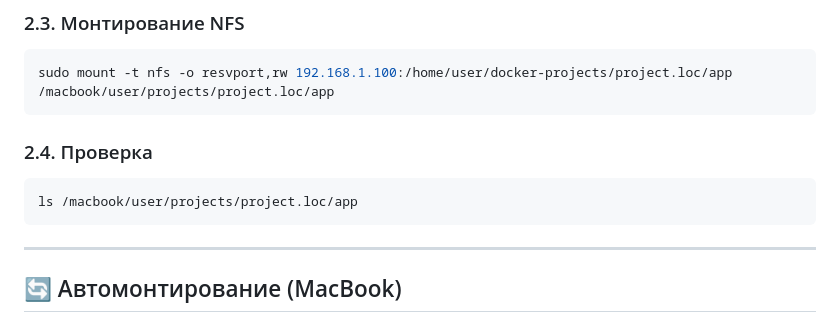
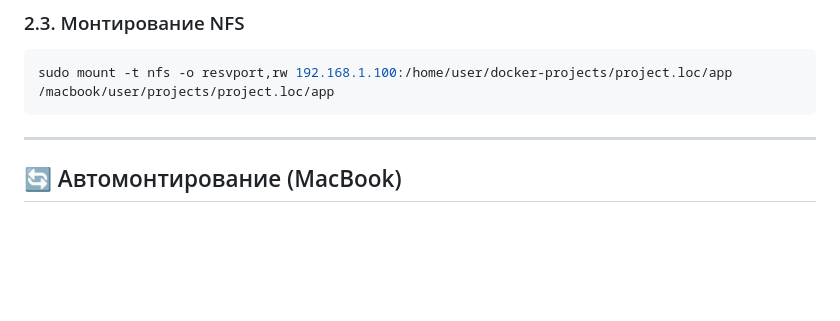
Before and after one commit to iextra/iextra.github.io, a Markdown page: notes/note1.md, the part around the change. GitHub-like rendering; blank space fills up the shorter version.

````diff
--- a/notes/note1.md
+++ b/notes/note1.md
@@ -63,11 +63,6 @@ mkdir -p /macbook/user/projects/project.loc/app
 sudo mount -t nfs -o resvport,rw 192.168.1.100:/home/user/docker-projects/project.loc/app /macbook/user/projects/project.loc/app
 ```
 
-### 2.4. Проверка
-```bash
-ls /macbook/user/projects/project.loc/app
-```
-
 ---
 
 ## 🔄 Автомонтирование (MacBook)
````
